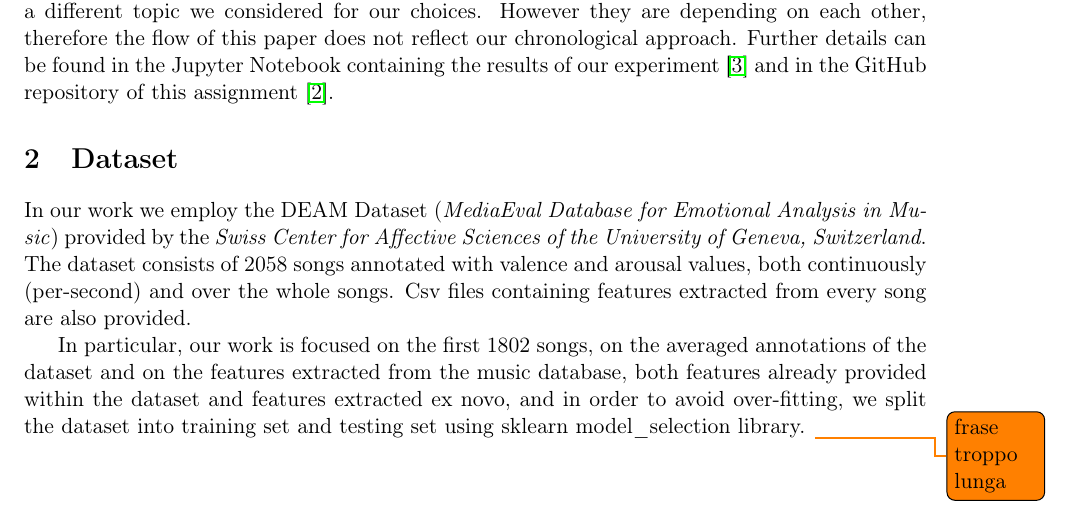
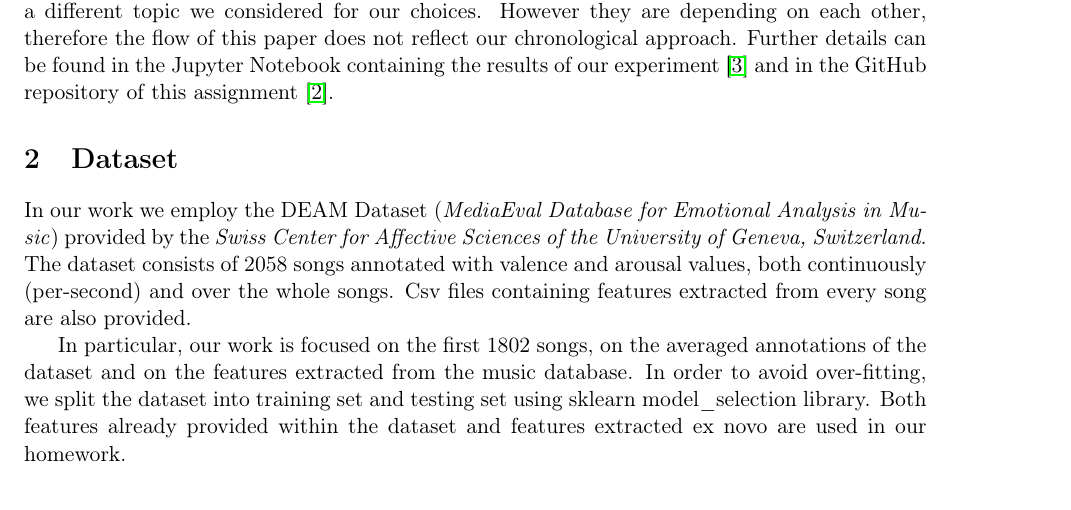
Before and after one commit to Poliuti/cmls-hw1, a LaTeX document (document/main.tex, which reads document/sections/02_dataset.tex): part of page 1 of 9, cut so that both start at the same text. Compiled offline with pdfLaTeX.

Commit message:
Update 02_dataset.tex

```diff
--- a/document/sections/02_dataset.tex
+++ b/document/sections/02_dataset.tex
@@ -3,8 +3,9 @@
 In our work we employ the DEAM Dataset (\textit{MediaEval Database for Emotional Analysis in Music}) provided by the \textit{Swiss Center for Affective Sciences of the University of Geneva, Switzerland}.
 The dataset consists of 2058 songs annotated with valence and arousal values, both continuously (per-second) and over the whole songs. Csv files containing features extracted from every song are also provided.
 
-In particular, our work is focused on the first 1802 songs, on the averaged annotations of the dataset and on the features extracted from the music database, both features already provided within the dataset and features extracted ex novo, and in order to avoid over-fitting, we split the dataset into training set and testing set using sklearn model\_selection library. \todo{frase troppo lunga}
-
+In particular, our work is focused on the first 1802 songs, on the averaged annotations of the dataset and on the features extracted from the music database.
+In order to avoid over-fitting, we split the dataset into training set and testing set using sklearn model\_selection library.
+Both features already provided within the dataset and features extracted ex novo are used in our homework.
 
 \subsection{Music database}\label{sec:database}
 
```
